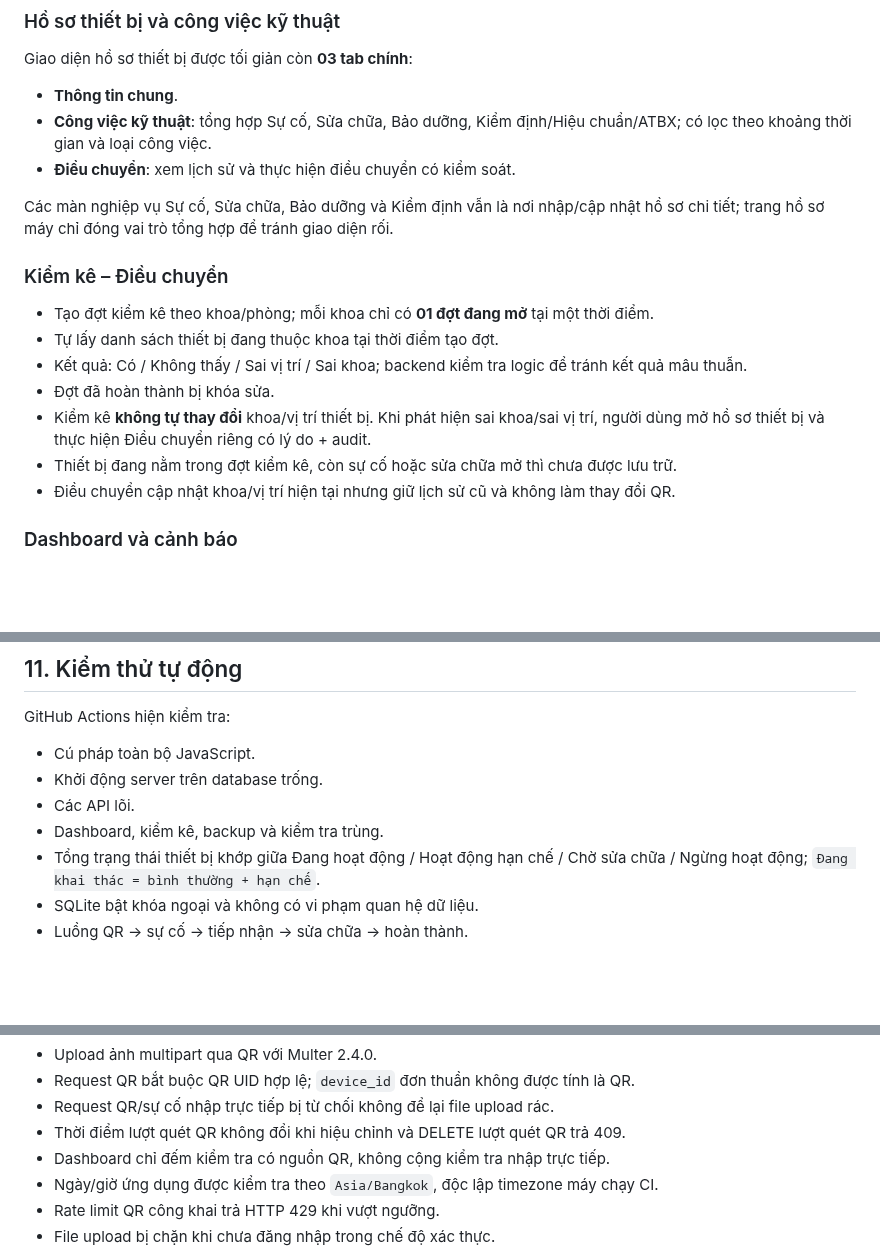
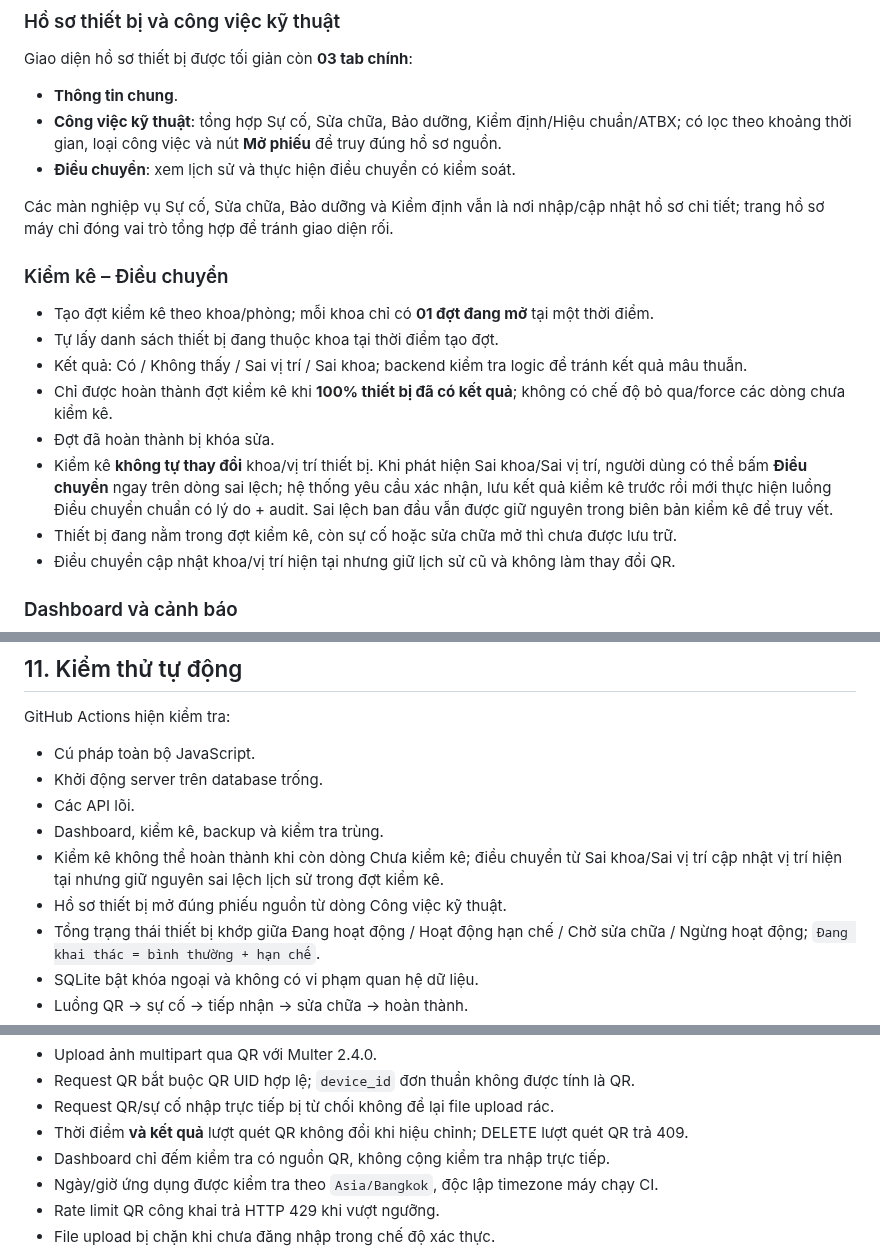
Before and after one commit to tranhuec3cx/QY4-TTBYT, a Markdown page: README.md, 3 parts joined by grey strips. Drawn GitHub-style; blank space fills up the shorter version.

Commit message:
Docs: align inventory and QR immutability with current behavior

```diff
--- a/README.md
+++ b/README.md
@@ -74,7 +74,7 @@ Hệ thống lưu:
 Giao diện hồ sơ thiết bị được tối giản còn **03 tab chính**:
 
 - **Thông tin chung**.
-- **Công việc kỹ thuật**: tổng hợp Sự cố, Sửa chữa, Bảo dưỡng, Kiểm định/Hiệu chuẩn/ATBX; có lọc theo khoảng thời gian và loại công việc.
+- **Công việc kỹ thuật**: tổng hợp Sự cố, Sửa chữa, Bảo dưỡng, Kiểm định/Hiệu chuẩn/ATBX; có lọc theo khoảng thời gian, loại công việc và nút **Mở phiếu** để truy đúng hồ sơ nguồn.
 - **Điều chuyển**: xem lịch sử và thực hiện điều chuyển có kiểm soát.
 
 Các màn nghiệp vụ Sự cố, Sửa chữa, Bảo dưỡng và Kiểm định vẫn là nơi nhập/cập nhật hồ sơ chi tiết; trang hồ sơ máy chỉ đóng vai trò tổng hợp để tránh giao diện rối.
@@ -84,8 +84,9 @@ Các màn nghiệp vụ Sự cố, Sửa chữa, Bảo dưỡng và Kiểm đị
 - Tạo đợt kiểm kê theo khoa/phòng; mỗi khoa chỉ có **01 đợt đang mở** tại một thời điểm.
 - Tự lấy danh sách thiết bị đang thuộc khoa tại thời điểm tạo đợt.
 - Kết quả: Có / Không thấy / Sai vị trí / Sai khoa; backend kiểm tra logic để tránh kết quả mâu thuẫn.
+- Chỉ được hoàn thành đợt kiểm kê khi **100% thiết bị đã có kết quả**; không có chế độ bỏ qua/force các dòng chưa kiểm kê.
 - Đợt đã hoàn thành bị khóa sửa.
-- Kiểm kê **không tự thay đổi** khoa/vị trí thiết bị. Khi phát hiện sai khoa/sai vị trí, người dùng mở hồ sơ thiết bị và thực hiện Điều chuyển riêng có lý do + audit.
+- Kiểm kê **không tự thay đổi** khoa/vị trí thiết bị. Khi phát hiện Sai khoa/Sai vị trí, người dùng có thể bấm **Điều chuyển** ngay trên dòng sai lệch; hệ thống yêu cầu xác nhận, lưu kết quả kiểm kê trước rồi mới thực hiện luồng Điều chuyển chuẩn có lý do + audit. Sai lệch ban đầu vẫn được giữ nguyên trong biên bản kiểm kê để truy vết.
 - Thiết bị đang nằm trong đợt kiểm kê, còn sự cố hoặc sửa chữa mở thì chưa được lưu trữ.
 - Điều chuyển cập nhật khoa/vị trí hiện tại nhưng giữ lịch sử cũ và không làm thay đổi QR.
 
@@ -402,6 +403,8 @@ GitHub Actions hiện kiểm tra:
 - Khởi động server trên database trống.
 - Các API lõi.
 - Dashboard, kiểm kê, backup và kiểm tra trùng.
+- Kiểm kê không thể hoàn thành khi còn dòng Chưa kiểm kê; điều chuyển từ Sai khoa/Sai vị trí cập nhật vị trí hiện tại nhưng giữ nguyên sai lệch lịch sử trong đợt kiểm kê.
+- Hồ sơ thiết bị mở đúng phiếu nguồn từ dòng Công việc kỹ thuật.
 - Tổng trạng thái thiết bị khớp giữa Đang hoạt động / Hoạt động hạn chế / Chờ sửa chữa / Ngừng hoạt động; `Đang khai thác = bình thường + hạn chế`.
 - SQLite bật khóa ngoại và không có vi phạm quan hệ dữ liệu.
 - Luồng QR → sự cố → tiếp nhận → sửa chữa → hoàn thành.
@@ -421,7 +424,7 @@ GitHub Actions hiện kiểm tra:
 - Upload ảnh multipart qua QR với Multer 2.4.0.
 - Request QR bắt buộc QR UID hợp lệ; `device_id` đơn thuần không được tính là QR.
 - Request QR/sự cố nhập trực tiếp bị từ chối không để lại file upload rác.
-- Thời điểm lượt quét QR không đổi khi hiệu chỉnh và DELETE lượt quét QR trả 409.
+- Thời điểm **và kết quả** lượt quét QR không đổi khi hiệu chỉnh; DELETE lượt quét QR trả 409.
 - Dashboard chỉ đếm kiểm tra có nguồn QR, không cộng kiểm tra nhập trực tiếp.
 - Ngày/giờ ứng dụng được kiểm tra theo `Asia/Bangkok`, độc lập timezone máy chạy CI.
 - Rate limit QR công khai trả HTTP 429 khi vượt ngưỡng.
```
Also changed, not shown: other parts of README.md (+1 -1 lines).
